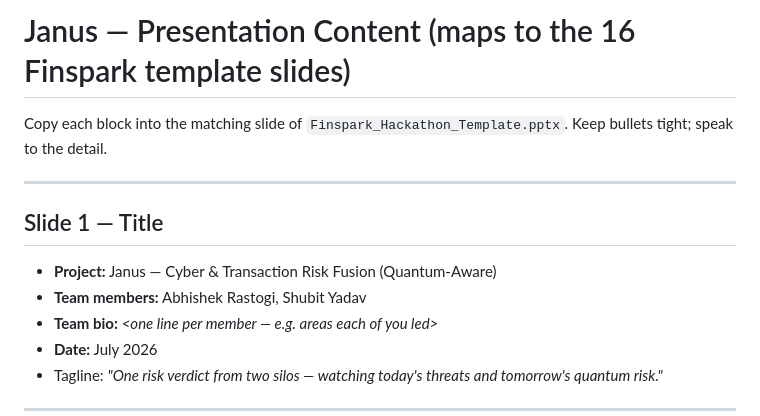
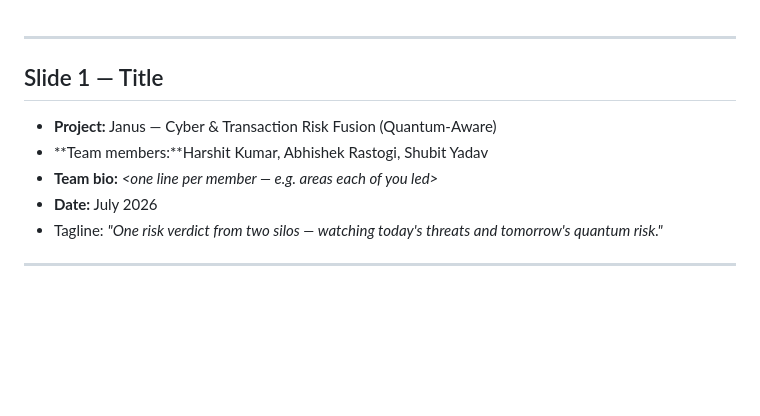
Before and after one commit to kharshit801/janus, a Markdown page: docs/PRESENTATION.md, the part around the change. GitHub-like rendering; blank space fills up the shorter version.

```diff
--- a/docs/PRESENTATION.md
+++ b/docs/PRESENTATION.md
@@ -1,13 +1,8 @@
-# Janus — Presentation Content (maps to the 16 Finspark template slides)
-
-Copy each block into the matching slide of `Finspark_Hackathon_Template.pptx`.
-Keep bullets tight; speak to the detail.
-
 ---
 
 ## Slide 1 — Title
 - **Project:** Janus — Cyber & Transaction Risk Fusion (Quantum-Aware)
-- **Team members:** Abhishek Rastogi, Shubit Yadav
+- **Team members:**Harshit Kumar, Abhishek Rastogi, Shubit Yadav
 - **Team bio:** _<one line per member — e.g. areas each of you led>_
 - **Date:** July 2026
 - Tagline: *"One risk verdict from two silos — watching today's threats and tomorrow's quantum risk."*
```
